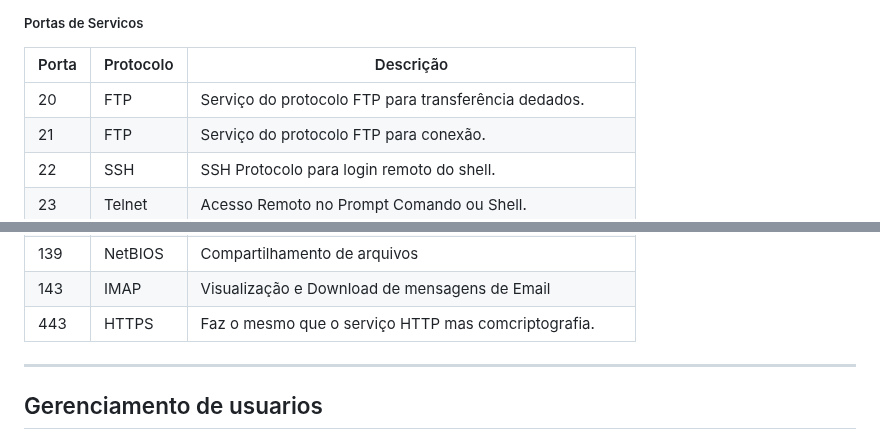
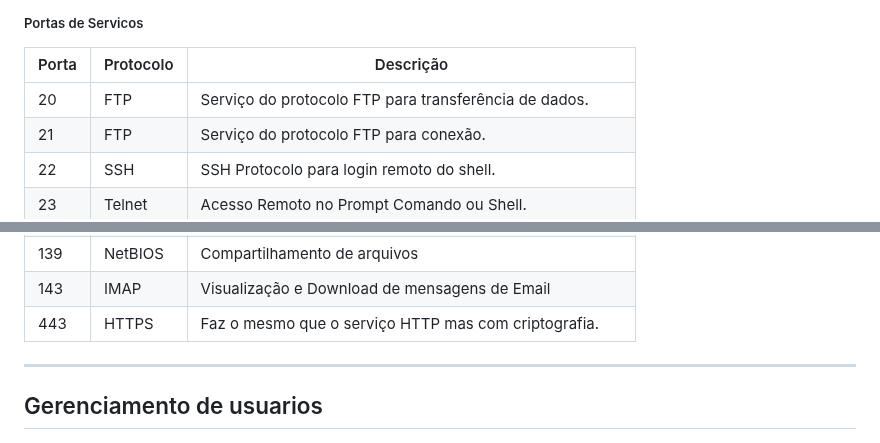
Before and after one commit to Mateus-Alencar/devops-notebook, a Markdown page: Comands_linux_server.md, 2 parts joined by grey strips. Drawn GitHub-style.

Commit message:
Melhorar documentacao sobre linux

```diff
--- a/Comands_linux_server.md
+++ b/Comands_linux_server.md
@@ -1028,7 +1028,7 @@ IP (Internet Protocol): Responsável por endereçar e rotear pacotes de dados at
 
 | Porta | Protocolo | Descrição |
 | ----- | --------- | --------- |
-| 20 | FTP | Serviço do protocolo FTP para transferência dedados. |
+| 20 | FTP | Serviço do protocolo FTP para transferência de dados. |
 | 21 | FTP | Serviço do protocolo FTP para conexão. |
 | 22 | SSH | SSH Protocolo para login remoto do shell. |
 | 23 | Telnet | Acesso Remoto no Prompt Comando ou Shell. |
@@ -1040,7 +1040,7 @@ IP (Internet Protocol): Responsável por endereçar e rotear pacotes de dados at
 | 137 | NetBIOS | Resolução de nomes NetBIOS. |
 | 139 | NetBIOS | Compartilhamento de arquivos|
 | 143 | IMAP | Visualização e Download de mensagens de Email|
-| 443 | HTTPS | Faz o mesmo que o serviço HTTP mas comcriptografia. |
+| 443 | HTTPS | Faz o mesmo que o serviço HTTP mas com criptografia. |
 
 ---
 ## Gerenciamento de usuarios
```
Also changed, not shown: other parts of Comands_linux_server.md (+3 -3 lines).
